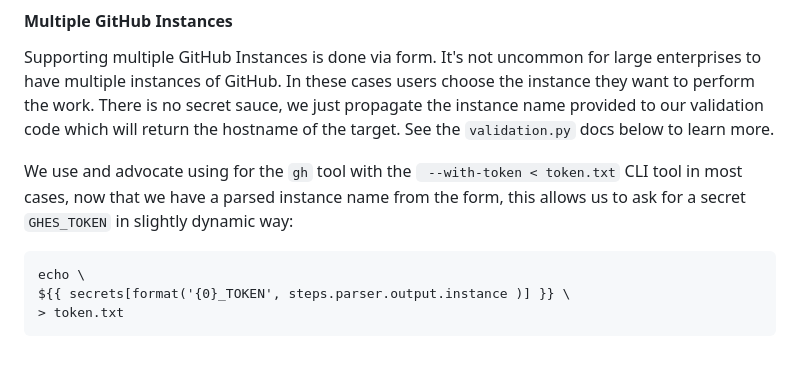
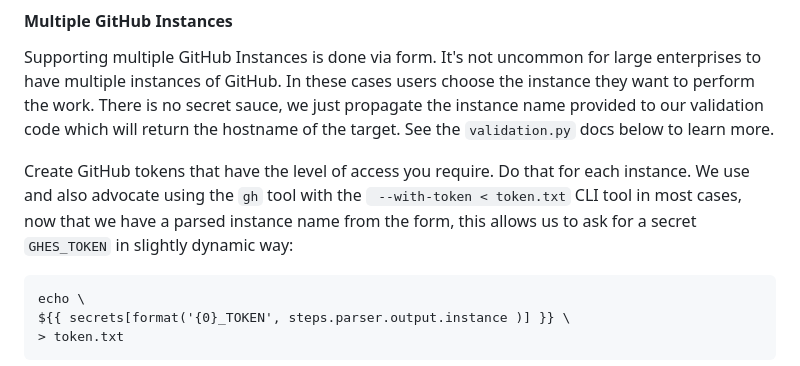
Before and after one commit to casa-vega/issue-ops, a Markdown page: README.md, the part around the change. Rendered like a GitHub page.

````diff
--- a/README.md
+++ b/README.md
@@ -12,7 +12,7 @@ In this repository, we employ GitHub Issue Operations (Issue Ops) via GitHub Act
 
 Supporting multiple GitHub Instances is done via form. It's not uncommon for large enterprises to have multiple instances of GitHub. In these cases users choose the instance they want to perform the work. There is no secret sauce, we just propagate the instance name provided to our validation code which will return the hostname of the target. See the `validation.py` docs below to learn more.
 
-We use and advocate using for the `gh` tool with the ` --with-token < token.txt` CLI tool in most cases, now that we have a parsed instance name from the form, this allows us to ask for a secret `GHES_TOKEN` in slightly dynamic way:
+Create GitHub tokens that have the level of access you require. Do that for each instance. We use and also advocate using the `gh` tool with the ` --with-token < token.txt` CLI tool in most cases, now that we have a parsed instance name from the form, this allows us to ask for a secret `GHES_TOKEN` in slightly dynamic way:
 
 ```
 echo \
````
